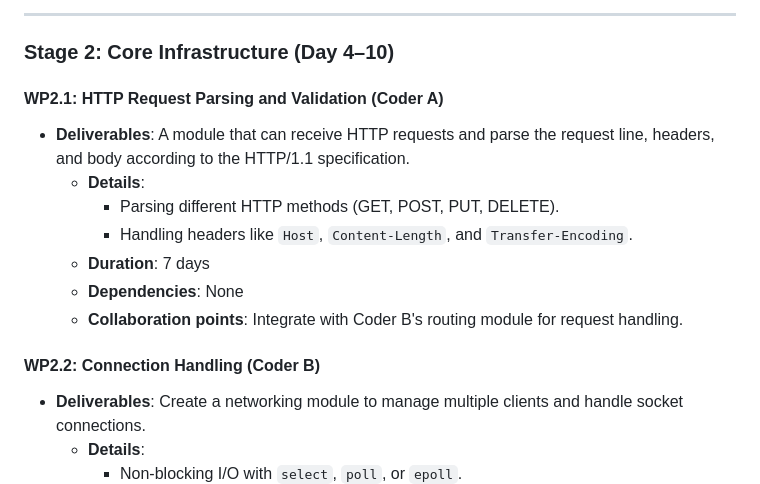
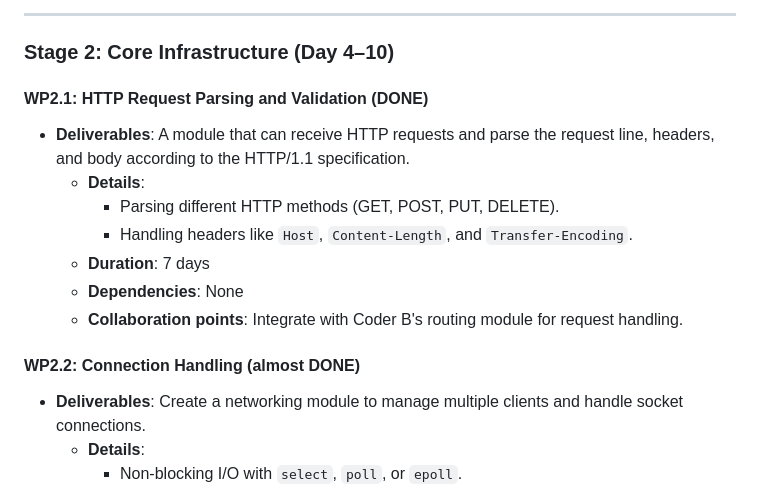
Before and after one commit to Aaroh4/webserv, a Markdown page: README.md, the part around the change. Rendered like a GitHub page.

```diff
--- a/README.md
+++ b/README.md
@@ -8,7 +8,7 @@
 
 ### **Stage 2: Core Infrastructure (Day 4–10)**
 
-#### **WP2.1: HTTP Request Parsing and Validation (Coder A)**
+#### **WP2.1: HTTP Request Parsing and Validation (DONE)**
 - **Deliverables**: A module that can receive HTTP requests and parse the request line, headers, and body according to the HTTP/1.1 specification.
   - **Details**:
     - Parsing different HTTP methods (GET, POST, PUT, DELETE).
@@ -17,7 +17,7 @@
   - **Dependencies**: None
   - **Collaboration points**: Integrate with Coder B's routing module for request handling.
 
-#### **WP2.2: Connection Handling (Coder B)**
+#### **WP2.2: Connection Handling (almost DONE)**
 - **Deliverables**: Create a networking module to manage multiple clients and handle socket connections.
   - **Details**:
     - Non-blocking I/O with `select`, `poll`, or `epoll`.
```
